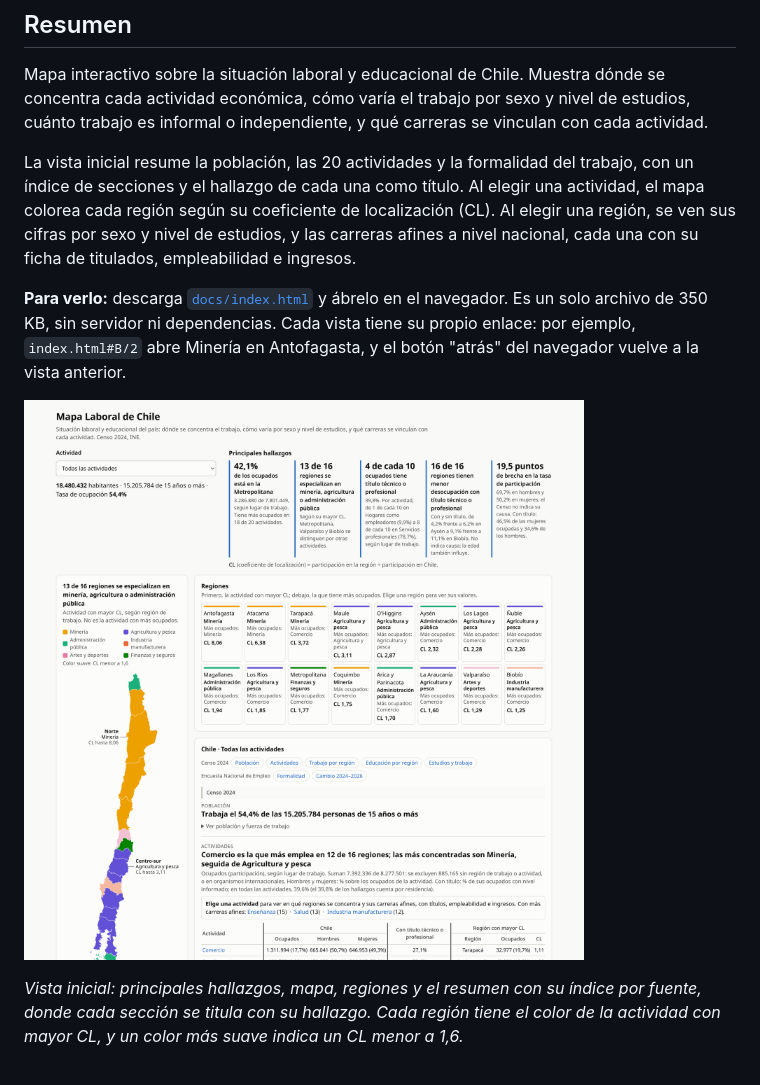
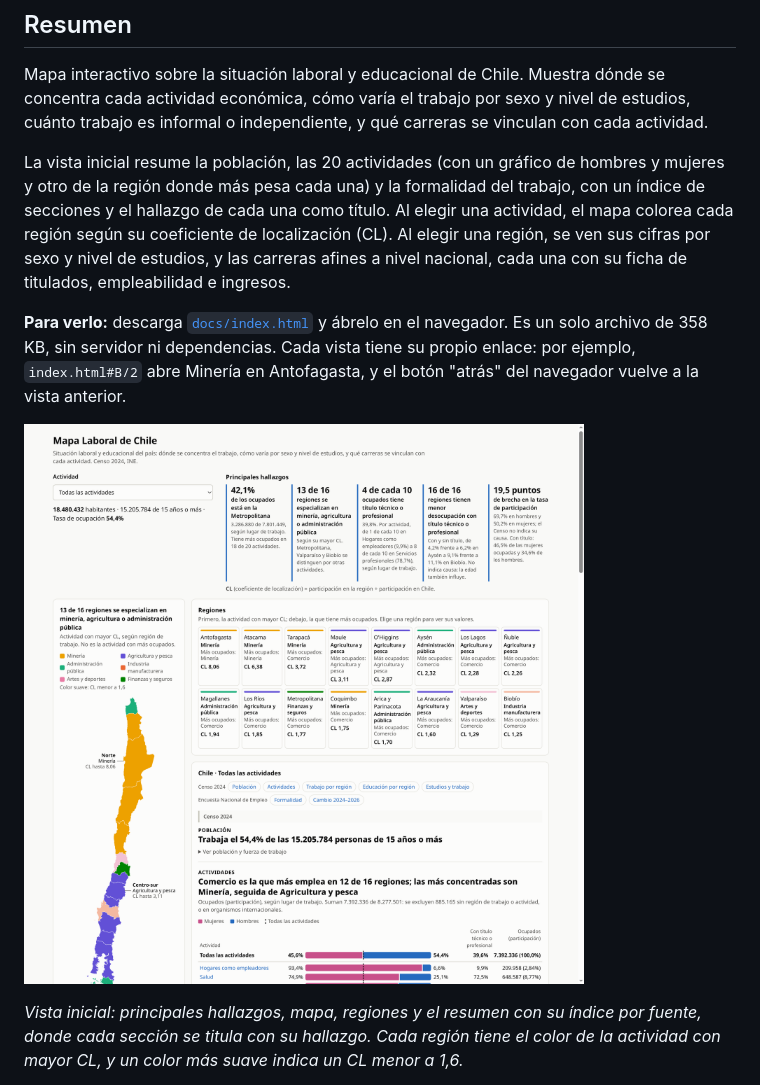
Before and after one commit to joaomunoz/mapa-laboral-chile, a Markdown page: README.md, the part around one of its changes. GitHub-like rendering; pictures changed too: docs/mapa.png.

```diff
--- a/README.md
+++ b/README.md
@@ -4,7 +4,7 @@
 
 Mapa interactivo sobre la situación laboral y educacional de Chile. Muestra dónde se concentra cada actividad económica, cómo varía el trabajo por sexo y nivel de estudios, cuánto trabajo es informal o independiente, y qué carreras se vinculan con cada actividad.
 
-La vista inicial resume la población, las 20 actividades y la formalidad del trabajo, con un índice de secciones y el hallazgo de cada una como título. Al elegir una actividad, el mapa colorea cada región según su coeficiente de localización (CL). Al elegir una región, se ven sus cifras por sexo y nivel de estudios, y las carreras afines a nivel nacional, cada una con su ficha de titulados, empleabilidad e ingresos.
+La vista inicial resume la población, las 20 actividades (con un gráfico de hombres y mujeres y otro de la región donde más pesa cada una) y la formalidad del trabajo, con un índice de secciones y el hallazgo de cada una como título. Al elegir una actividad, el mapa colorea cada región según su coeficiente de localización (CL). Al elegir una región, se ven sus cifras por sexo y nivel de estudios, y las carreras afines a nivel nacional, cada una con su ficha de titulados, empleabilidad e ingresos.
 
-**Para verlo:** descarga [`docs/index.html`](docs/index.html) y ábrelo en el navegador. Es un solo archivo de 350 KB, sin servidor ni dependencias. Cada vista tiene su propio enlace: por ejemplo, `index.html#B/2` abre Minería en Antofagasta, y el botón "atrás" del navegador vuelve a la vista anterior.
+**Para verlo:** descarga [`docs/index.html`](docs/index.html) y ábrelo en el navegador. Es un solo archivo de 358 KB, sin servidor ni dependencias. Cada vista tiene su propio enlace: por ejemplo, `index.html#B/2` abre Minería en Antofagasta, y el botón "atrás" del navegador vuelve a la vista anterior.
 
```
Also changed, not shown: other parts of README.md (+1 -1 lines), docs/nota_de_lectura.md (+3 -3 lines), 7 other files.
